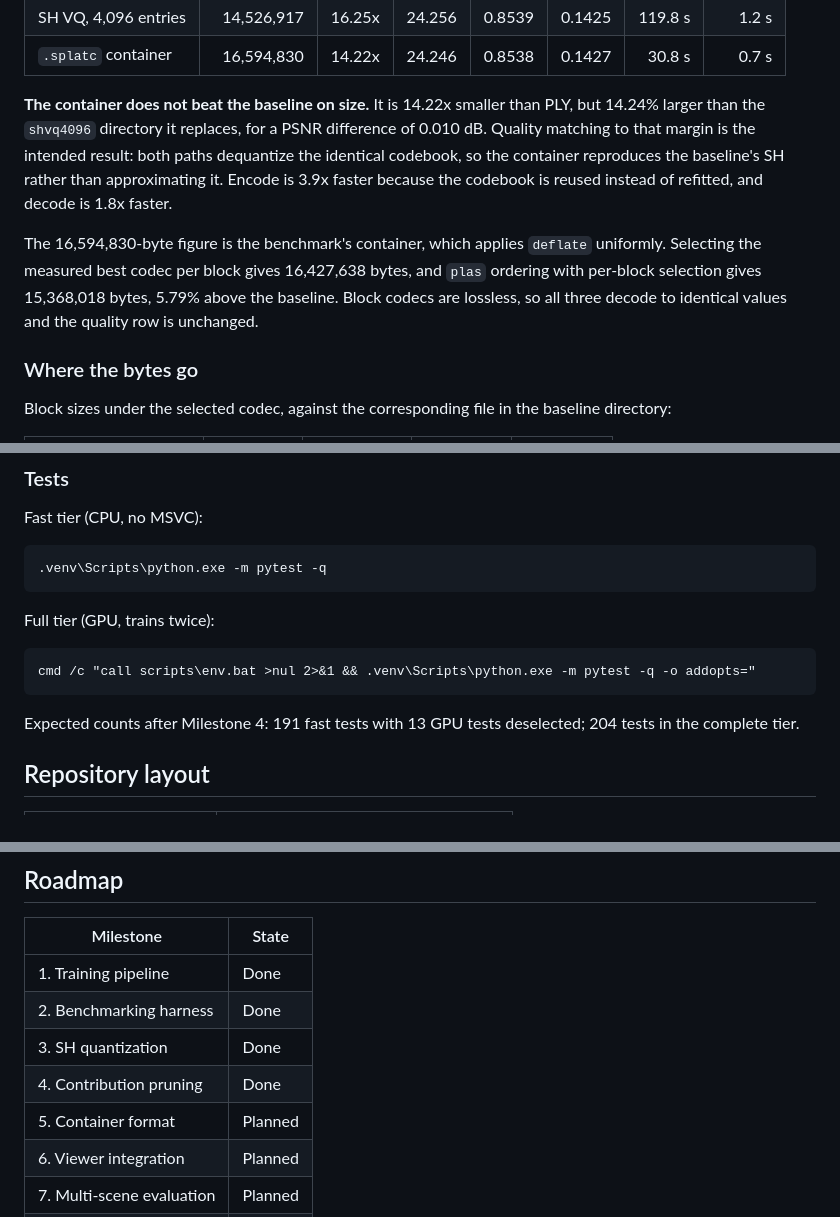
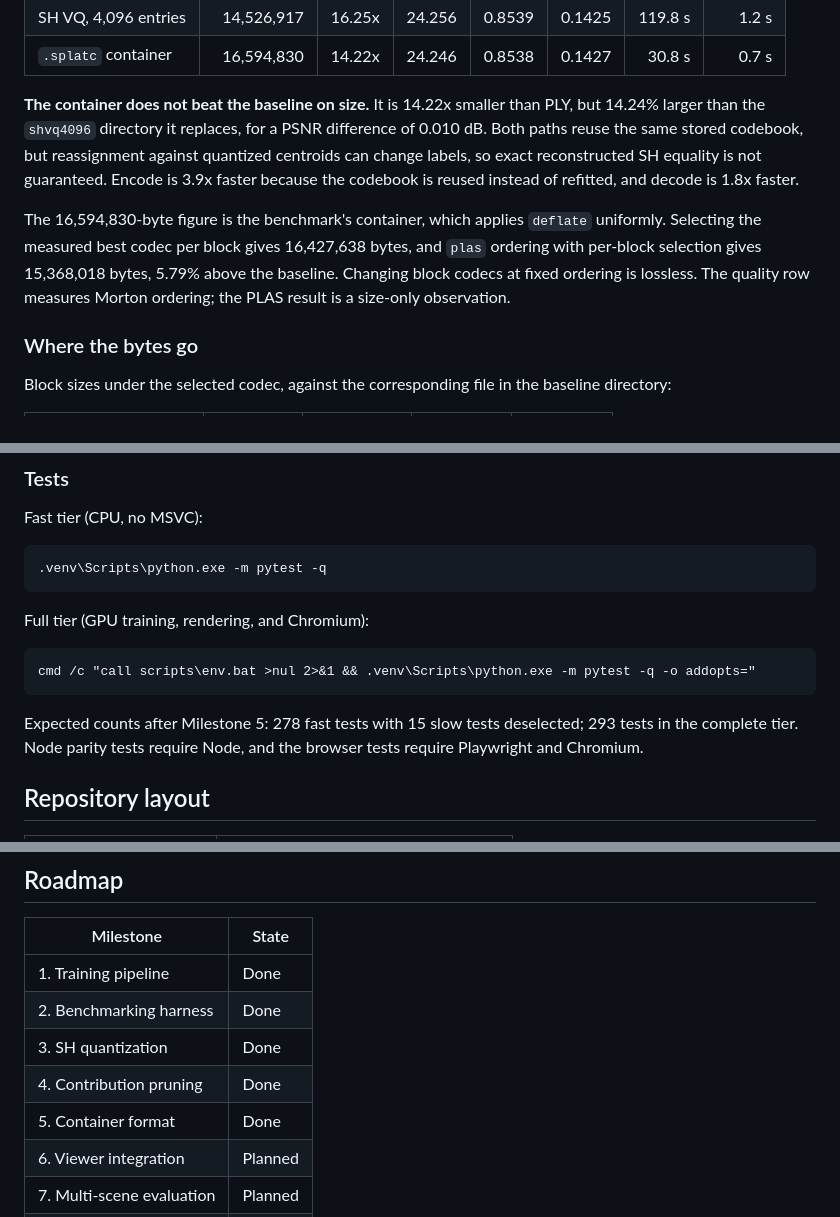
Before and after one commit to VedJoshi/gaussian-splat-compression, a Markdown page: README.md, 3 parts joined by grey strips. Rendered like a GitHub page.

````diff
--- a/README.md
+++ b/README.md
@@ -112,9 +112,9 @@ All three points below come from one run over the same 1,000,000-Gaussian PLY an
 | SH VQ, 4,096 entries | 14,526,917 | 16.25x | 24.256 | 0.8539 | 0.1425 | 119.8 s | 1.2 s |
 | `.splatc` container | 16,594,830 | 14.22x | 24.246 | 0.8538 | 0.1427 | 30.8 s | 0.7 s |
 
-**The container does not beat the baseline on size.** It is 14.22x smaller than PLY, but 14.24% larger than the `shvq4096` directory it replaces, for a PSNR difference of 0.010 dB. Quality matching to that margin is the intended result: both paths dequantize the identical codebook, so the container reproduces the baseline's SH rather than approximating it. Encode is 3.9x faster because the codebook is reused instead of refitted, and decode is 1.8x faster.
+**The container does not beat the baseline on size.** It is 14.22x smaller than PLY, but 14.24% larger than the `shvq4096` directory it replaces, for a PSNR difference of 0.010 dB. Both paths reuse the same stored codebook, but reassignment against quantized centroids can change labels, so exact reconstructed SH equality is not guaranteed. Encode is 3.9x faster because the codebook is reused instead of refitted, and decode is 1.8x faster.
 
-The 16,594,830-byte figure is the benchmark's container, which applies `deflate` uniformly. Selecting the measured best codec per block gives 16,427,638 bytes, and `plas` ordering with per-block selection gives 15,368,018 bytes, 5.79% above the baseline. Block codecs are lossless, so all three decode to identical values and the quality row is unchanged.
+The 16,594,830-byte figure is the benchmark's container, which applies `deflate` uniformly. Selecting the measured best codec per block gives 16,427,638 bytes, and `plas` ordering with per-block selection gives 15,368,018 bytes, 5.79% above the baseline. Changing block codecs at fixed ordering is lossless. The quality row measures Morton ordering; the PLAS result is a size-only observation.
 
 ### Where the bytes go
 
@@ -216,12 +239,12 @@ Fast tier (CPU, no MSVC):
 .venv\Scripts\python.exe -m pytest -q
 ```
 
-Full tier (GPU, trains twice):
+Full tier (GPU training, rendering, and Chromium):
 ```bat
 cmd /c "call scripts\env.bat >nul 2>&1 && .venv\Scripts\python.exe -m pytest -q -o addopts="
 ```
 
-Expected counts after Milestone 4: 191 fast tests with 13 GPU tests deselected; 204 tests in the complete tier.
+Expected counts after Milestone 5: 278 fast tests with 15 slow tests deselected; 293 tests in the complete tier. Node parity tests require Node, and the browser tests require Playwright and Chromium.
 
 ## Repository layout
 
@@ -243,7 +266,7 @@ Expected counts after Milestone 4: 191 fast tests with 13 GPU tests deselected;
 | 2. Benchmarking harness | Done |
 | 3. SH quantization | Done |
 | 4. Contribution pruning | Done |
-| 5. Container format | Planned |
+| 5. Container format | Done |
 | 6. Viewer integration | Planned |
 | 7. Multi-scene evaluation | Planned |
 | 8. Evaluation writeup | Planned |
````
Also changed, not shown: other parts of README.md (+28 -5 lines).
